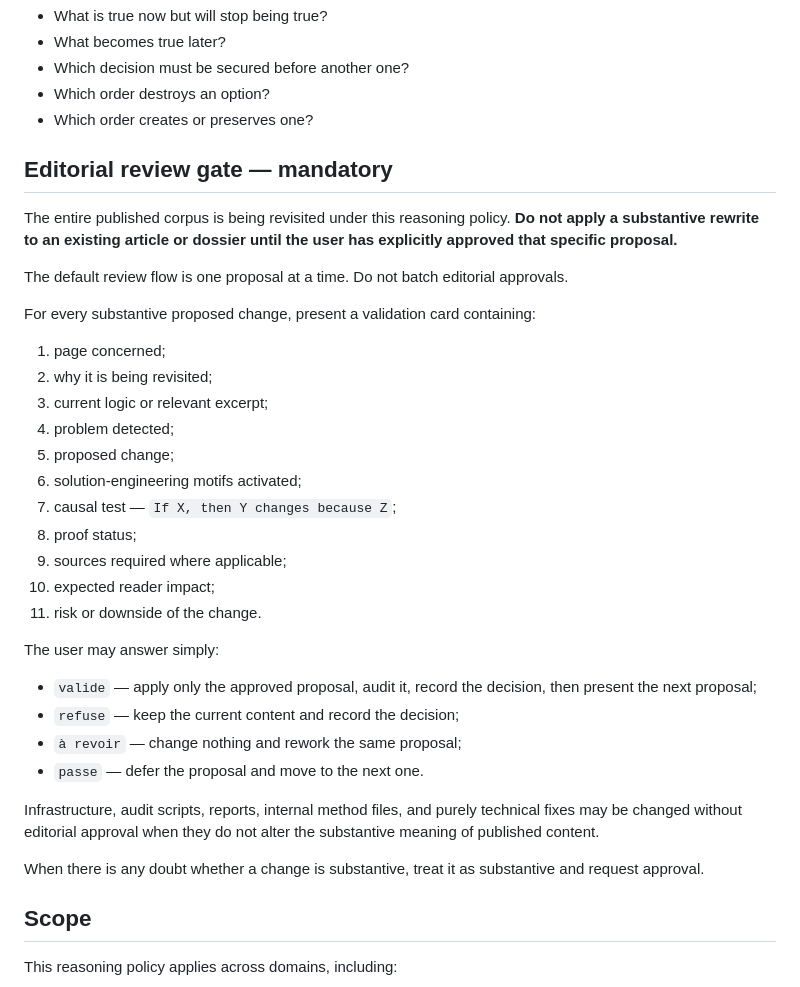
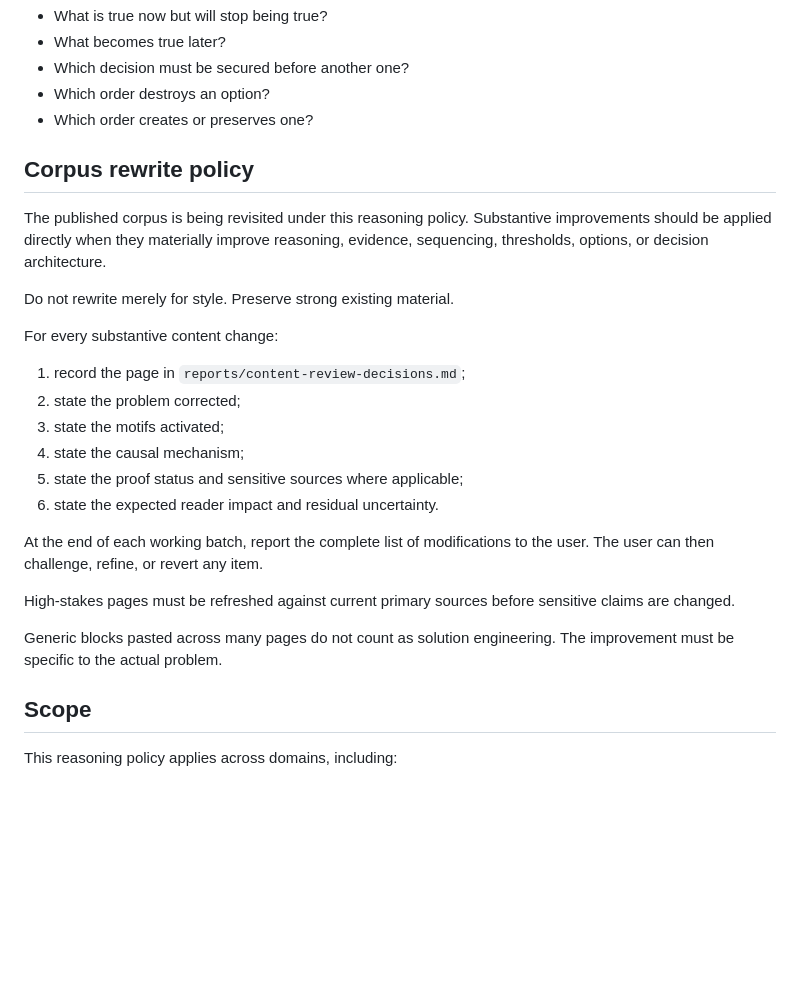
Before and after one commit to ContreEvidence/ContreEvidence.github.io, a Markdown page: AGENTS.md, the part around the change. GitHub-like rendering; blank space fills up the shorter version.

Commit message:
Replace page-by-page approval gate with autonomous rewrite reporting

```diff
--- a/AGENTS.md
+++ b/AGENTS.md
@@ -82,36 +82,26 @@ Always ask:
 - Which order destroys an option?
 - Which order creates or preserves one?
 
-## Editorial review gate — mandatory
+## Corpus rewrite policy
 
-The entire published corpus is being revisited under this reasoning policy. **Do not apply a substantive rewrite to an existing article or dossier until the user has explicitly approved that specific proposal.**
+The published corpus is being revisited under this reasoning policy. Substantive improvements should be applied directly when they materially improve reasoning, evidence, sequencing, thresholds, options, or decision architecture.
 
-The default review flow is one proposal at a time. Do not batch editorial approvals.
+Do not rewrite merely for style. Preserve strong existing material.
 
-For every substantive proposed change, present a validation card containing:
+For every substantive content change:
 
-1. page concerned;
-2. why it is being revisited;
-3. current logic or relevant excerpt;
-4. problem detected;
-5. proposed change;
-6. solution-engineering motifs activated;
-7. causal test — `If X, then Y changes because Z`;
-8. proof status;
-9. sources required where applicable;
-10. expected reader impact;
-11. risk or downside of the change.
+1. record the page in `reports/content-review-decisions.md`;
+2. state the problem corrected;
+3. state the motifs activated;
+4. state the causal mechanism;
+5. state the proof status and sensitive sources where applicable;
+6. state the expected reader impact and residual uncertainty.
 
-The user may answer simply:
+At the end of each working batch, report the complete list of modifications to the user. The user can then challenge, refine, or revert any item.
 
-- `valide` — apply only the approved proposal, audit it, record the decision, then present the next proposal;
-- `refuse` — keep the current content and record the decision;
-- `à revoir` — change nothing and rework the same proposal;
-- `passe` — defer the proposal and move to the next one.
+High-stakes pages must be refreshed against current primary sources before sensitive claims are changed.
 
-Infrastructure, audit scripts, reports, internal method files, and purely technical fixes may be changed without editorial approval when they do not alter the substantive meaning of published content.
-
-When there is any doubt whether a change is substantive, treat it as substantive and request approval.
+Generic blocks pasted across many pages do not count as solution engineering. The improvement must be specific to the actual problem.
 
 ## Scope
 
```
